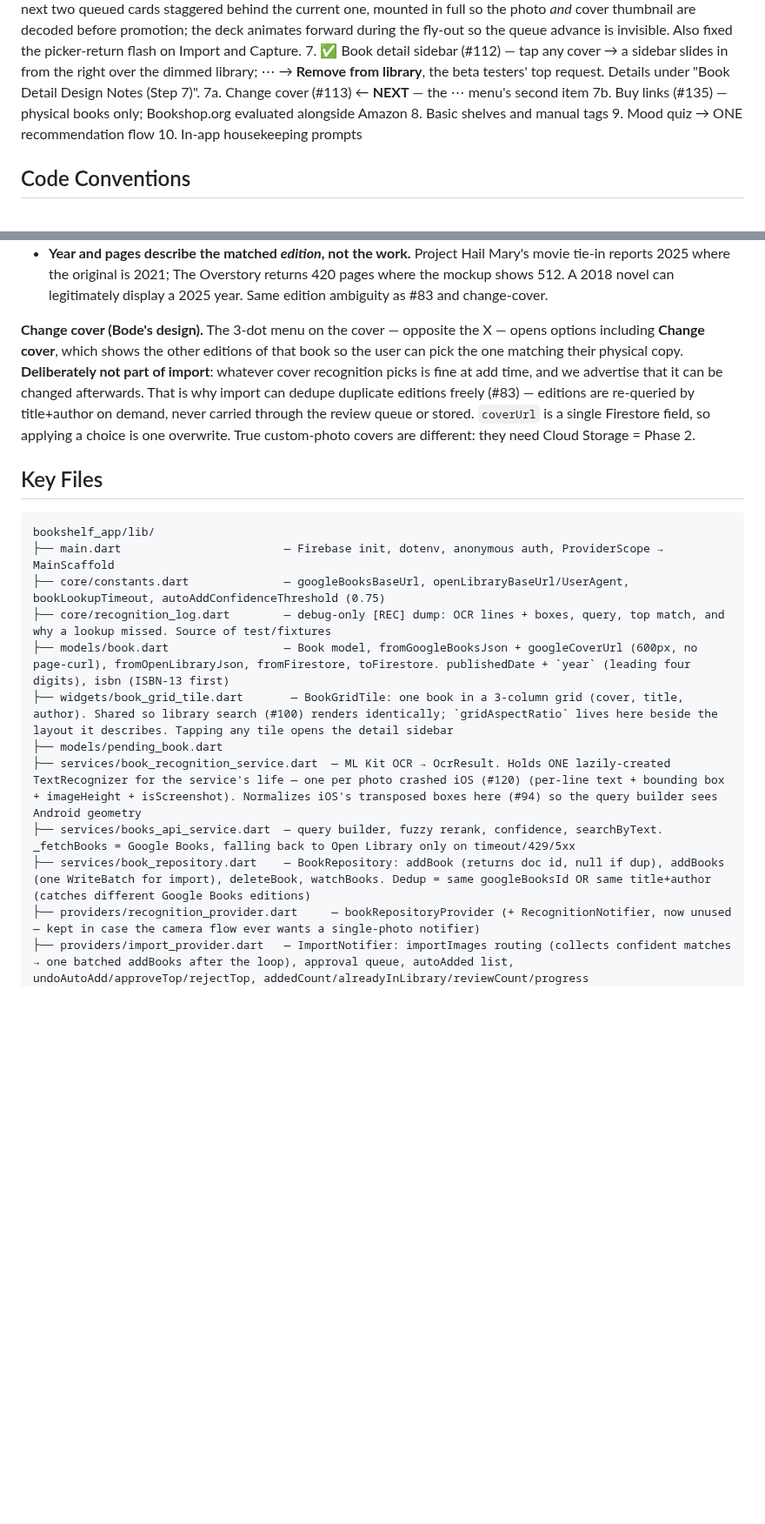
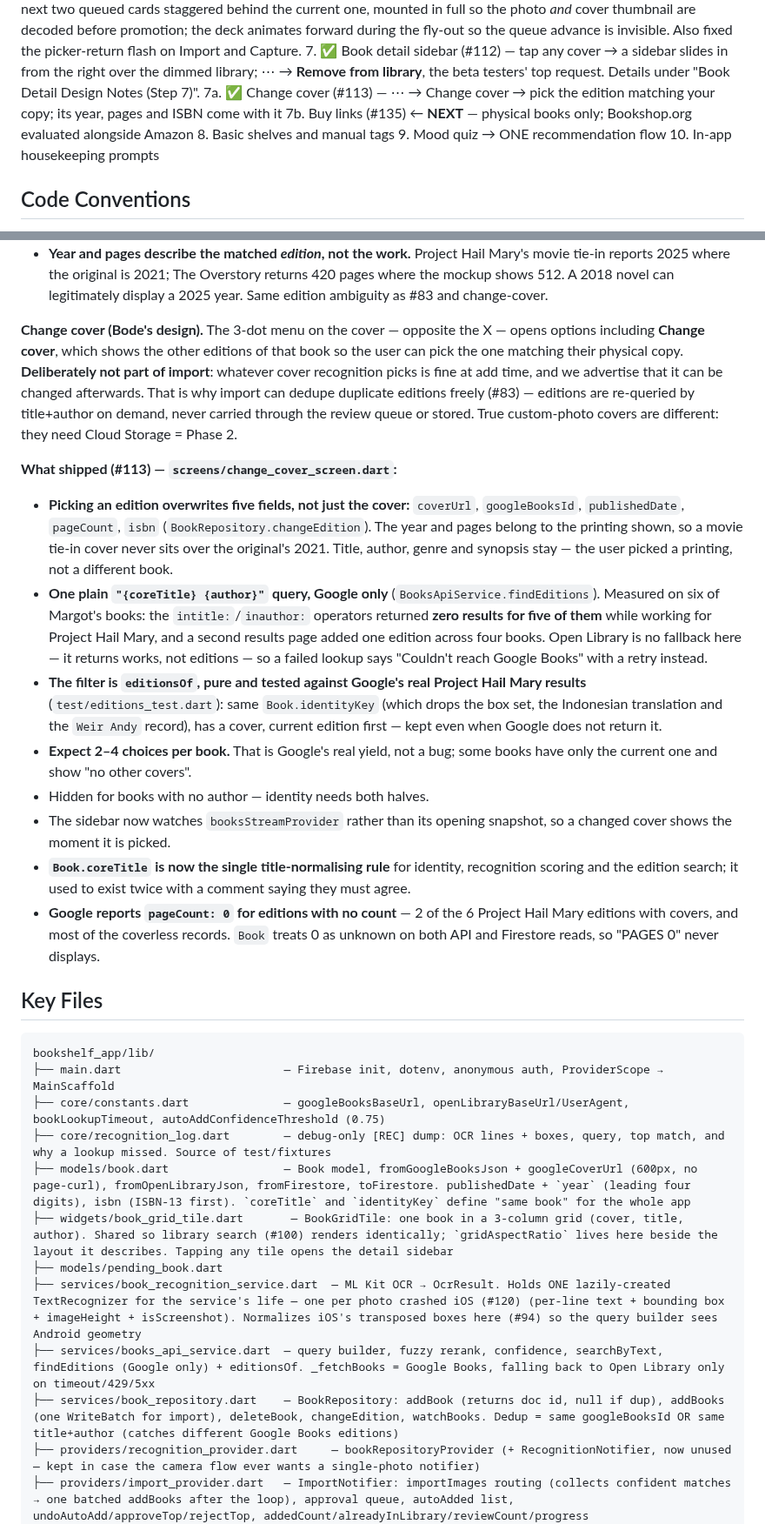
Before and after one commit to BodeKaanta/Book-Shelf-Project, a Markdown page: CLAUDE.md, 2 parts joined by grey strips. Shown at 87% size. GitHub-like rendering; blank space fills up the shorter version.

Commit message:
Record step 7a and the edition-search findings
Co-Authored-By: Claude Opus 5.5 <noreply@anthropic.com>

````diff
--- a/CLAUDE.md
+++ b/CLAUDE.md
@@ -90,8 +90,8 @@ Distinct from "NOT in MVP", which is deferred but intended. These may never happ
 **Import writes + dedup:** confident auto-adds are collected during the loop and written in **one `WriteBatch` after the loop** (not per book) — avoids N Firestore writes + N Home rebuilds mid-import. Duplicate detection matches on **title + author** (not just `googleBooksId`), so two captures of the same book that resolve to different Google Books editions don't both get added. Duplicates on the swipe/manual-search path show an "already in your library" snackbar; the import summary shows an "N already in your library" line.
 6b. ✅ Cascading card stack on the review screen (#68) — next two queued cards staggered behind the current one, mounted in full so the photo *and* cover thumbnail are decoded before promotion; the deck animates forward during the fly-out so the queue advance is invisible. Also fixed the picker-return flash on Import and Capture.
 7. ✅ Book detail sidebar (#112) — tap any cover → a sidebar slides in from the right over the dimmed library; ⋯ → **Remove from library**, the beta testers' top request. Details under "Book Detail Design Notes (Step 7)".
-7a. Change cover (#113) ← **NEXT** — the ⋯ menu's second item
-7b. Buy links (#135) — physical books only; Bookshop.org evaluated alongside Amazon
+7a. ✅ Change cover (#113) — ⋯ → Change cover → pick the edition matching your copy; its year, pages and ISBN come with it
+7b. Buy links (#135) ← **NEXT** — physical books only; Bookshop.org evaluated alongside Amazon
 8. Basic shelves and manual tags
 9. Mood quiz → ONE recommendation flow
 10. In-app housekeeping prompts
@@ -704,7 +703,17 @@ Ignore as plumbing: `contentVersion`, `readingModes`, `panelizationSummary`, `al
 - **Google's `categories` are far coarser than the mockup.** The Overstory returns `['Fiction']`, not the "Literary Fiction" the Figma shows. Others give `['Young Adult Fiction']`, `['Electronic books']`, or nothing. The genre chip will often read a bland "Fiction" or be absent — design for both.
 - **Year and pages describe the matched *edition*, not the work.** Project Hail Mary's movie tie-in reports 2025 where the original is 2021; The Overstory returns 420 pages where the mockup shows 512. A 2018 novel can legitimately display a 2025 year. Same edition ambiguity as #83 and change-cover.
 
-**Change cover (Bode's design).** The 3-dot menu on the cover — opposite the X — opens options including **Change cover**, which shows the other editions of that book so the user can pick the one matching their physical copy. **Deliberately not part of import**: whatever cover recognition picks is fine at add time, and we advertise that it can be changed afterwards. That is why import can dedupe duplicate editions freely (#83) — editions are re-queried by title+author on demand, never carried through the review queue or stored. `coverUrl` is a single Firestore field, so applying a choice is one overwrite. True custom-photo covers are different: they need Cloud Storage = Phase 2.
+**Change cover (Bode's design).** The 3-dot menu on the cover — opposite the X — opens options including **Change cover**, which shows the other editions of that book so the user can pick the one matching their physical copy. **Deliberately not part of import**: whatever cover recognition picks is fine at add time, and we advertise that it can be changed afterwards. That is why import can dedupe duplicate editions freely (#83) — editions are re-queried by title+author on demand, never carried through the review queue or stored. True custom-photo covers are different: they need Cloud Storage = Phase 2.
+
+**What shipped (#113) — `screens/change_cover_screen.dart`:**
+- **Picking an edition overwrites five fields, not just the cover:** `coverUrl`, `googleBooksId`, `publishedDate`, `pageCount`, `isbn` (`BookRepository.changeEdition`). The year and pages belong to the printing shown, so a movie tie-in cover never sits over the original's 2021. Title, author, genre and synopsis stay — the user picked a printing, not a different book.
+- **One plain `"{coreTitle} {author}"` query, Google only** (`BooksApiService.findEditions`). Measured on six of Margot's books: the `intitle:`/`inauthor:` operators returned **zero results for five of them** while working for Project Hail Mary, and a second results page added one edition across four books. Open Library is no fallback here — it returns works, not editions — so a failed lookup says "Couldn't reach Google Books" with a retry instead.
+- **The filter is `editionsOf`, pure and tested against Google's real Project Hail Mary results** (`test/editions_test.dart`): same `Book.identityKey` (which drops the box set, the Indonesian translation and the `Weir Andy` record), has a cover, current edition first — kept even when Google does not return it.
+- **Expect 2–4 choices per book.** That is Google's real yield, not a bug; some books have only the current one and show "no other covers".
+- Hidden for books with no author — identity needs both halves.
+- The sidebar now watches `booksStreamProvider` rather than its opening snapshot, so a changed cover shows the moment it is picked.
+- **`Book.coreTitle` is now the single title-normalising rule** for identity, recognition scoring and the edition search; it used to exist twice with a comment saying they must agree.
+- **Google reports `pageCount: 0` for editions with no count** — 2 of the 6 Project Hail Mary editions with covers, and most of the coverless records. `Book` treats 0 as unknown on both API and Firestore reads, so "PAGES 0" never displays.
 
 ## Key Files
 ```
@@ -712,12 +721,12 @@ bookshelf_app/lib/
 ├── main.dart                        — Firebase init, dotenv, anonymous auth, ProviderScope → MainScaffold
 ├── core/constants.dart              — googleBooksBaseUrl, openLibraryBaseUrl/UserAgent, bookLookupTimeout, autoAddConfidenceThreshold (0.75)
 ├── core/recognition_log.dart        — debug-only [REC] dump: OCR lines + boxes, query, top match, and why a lookup missed. Source of test/fixtures
-├── models/book.dart                 — Book model, fromGoogleBooksJson + googleCoverUrl (600px, no page-curl), fromOpenLibraryJson, fromFirestore, toFirestore. publishedDate + `year` (leading four digits), isbn (ISBN-13 first)
+├── models/book.dart                 — Book model, fromGoogleBooksJson + googleCoverUrl (600px, no page-curl), fromOpenLibraryJson, fromFirestore, toFirestore. publishedDate + `year` (leading four digits), isbn (ISBN-13 first). `coreTitle` and `identityKey` define "same book" for the whole app
 ├── widgets/book_grid_tile.dart       — BookGridTile: one book in a 3-column grid (cover, title, author). Shared so library search (#100) renders identically; `gridAspectRatio` lives here beside the layout it describes. Tapping any tile opens the detail sidebar
 ├── models/pending_book.dart
 ├── services/book_recognition_service.dart  — ML Kit OCR → OcrResult. Holds ONE lazily-created TextRecognizer for the service's life — one per photo crashed iOS (#120) (per-line text + bounding box + imageHeight + isScreenshot). Normalizes iOS's transposed boxes here (#94) so the query builder sees Android geometry
-├── services/books_api_service.dart  — query builder, fuzzy rerank, confidence, searchByText. _fetchBooks = Google Books, falling back to Open Library only on timeout/429/5xx
-├── services/book_repository.dart    — BookRepository: addBook (returns doc id, null if dup), addBooks (one WriteBatch for import), deleteBook, watchBooks. Dedup = same googleBooksId OR same title+author (catches different Google Books editions)
+├── services/books_api_service.dart  — query builder, fuzzy rerank, confidence, searchByText, findEditions (Google only) + editionsOf. _fetchBooks = Google Books, falling back to Open Library only on timeout/429/5xx
+├── services/book_repository.dart    — BookRepository: addBook (returns doc id, null if dup), addBooks (one WriteBatch for import), deleteBook, changeEdition, watchBooks. Dedup = same googleBooksId OR same title+author (catches different Google Books editions)
 ├── providers/recognition_provider.dart     — bookRepositoryProvider (+ RecognitionNotifier, now unused — kept in case the camera flow ever wants a single-photo notifier)
 ├── providers/import_provider.dart   — ImportNotifier: importImages routing (collects confident matches → one batched addBooks after the loop), approval queue, autoAdded list, undoAutoAdd/approveTop/rejectTop, addedCount/alreadyInLibrary/reviewCount/progress
 ├── providers/books_provider.dart    — booksStreamProvider: StreamProvider<List<Book>> wrapping watchBooks()
````
Also changed, not shown: other parts of CLAUDE.md (+3 -3 lines).
